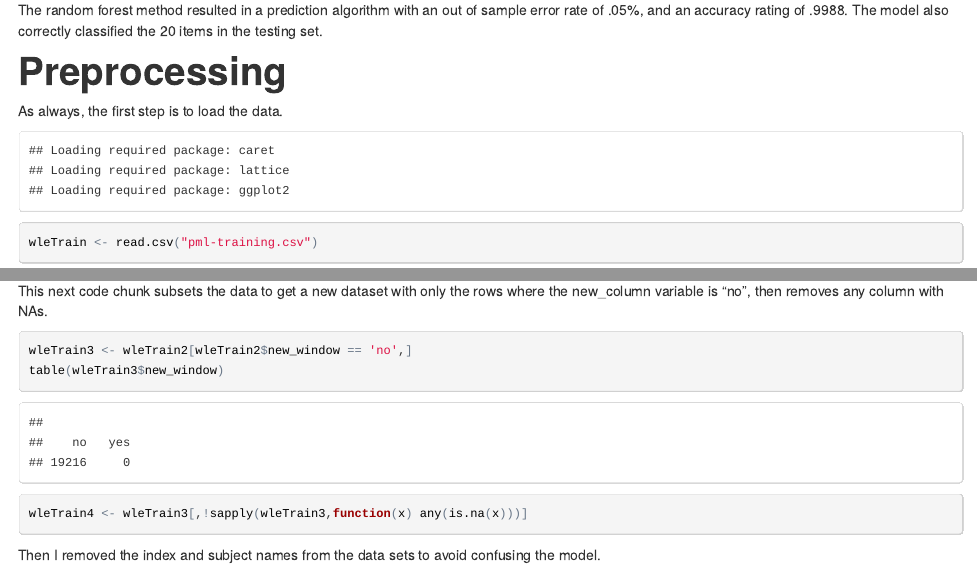
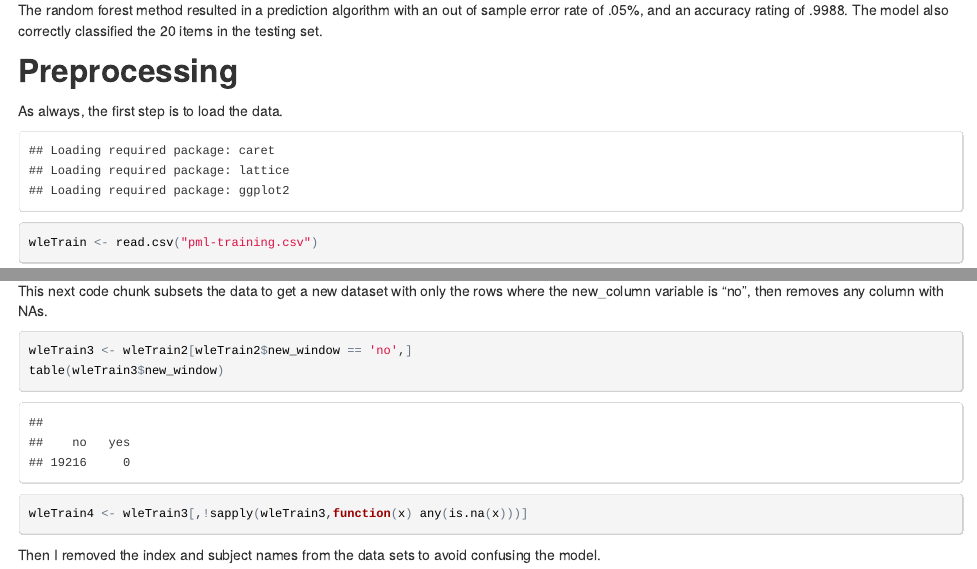
Before and after one commit to nat-gunner/ML-project, an R Markdown document (machine-learning-project.Rmd): the page in a window 1100 px wide, from 180 px down, and a second part further down, joined at a grey line. The pictures show the output file machine-learning-project.html that the author committed with the source, opened offline.

Commit message:
fixed typos

````diff
--- a/machine-learning-project.Rmd
+++ b/machine-learning-project.Rmd
@@ -3,13 +3,13 @@ title: "Predicting Exercise Form"
 output: html_document
 ---
 
-# Executive Summary
+## Executive Summary
 
 In order to create a prediction algorithm for the exercise sensor data, I examined the training data, eliminated variables with near-zero variance, and removed variables that had the potential to confuse the model but were not determinative of the outcome (index and subject name data).  I then used the random forest method to create the prediction algorithm.
 
 The random forest method resulted in a prediction algorithm with an out of sample error rate of .05%, and an accuracy rating of .9988.  The model also correctly classified the 20 items in the testing set.
 
-# Preprocessing
+## Preprocessing
 
 As always, the first step is to load the data.
 
@@ -61,22 +61,22 @@ Finally, we'll clean up the environment a little to save some memory.
 rm(inTrain, rows, nzv, nzv2, nzv3, wleTrain, wleTrain2, wleTrain3, wleTrain4)
 ```
 
-# Fitting the model
+## Fitting the model
 
 Since this is a classification issue, a regression tree or random forest model is best-suited for the task.  In order to increase accuracy, I decided on a random forest model with 10-fold k-fold cross validation.
 
-```{r}
+```{r, cache=TRUEvf}
 set.seed(12345)
 cvCtrl <- trainControl(method = "repeatedcv", repeats = 3)
 wleMod2 <- train(classe ~., data=training, method="rf", trControl = cvCtrl)
 wleMod2$finalModel
 ```
 
-## Out of sample error
+### Out of sample error
 
 As shown in the model summary above, the unbiased out of sample error rate (OOB estimate) is 0.05%.
 
-# Cross-validation
+## Cross-validation
 
 To further cross-validate, I'll use the testing dataset to predict values according to the model then compare with the actual values.  This will provide an accuracy rate for the model.
 
````
Also changed, not shown: machine-learning-project.html, machine-learning-project.Rmd (4 more changed lines).
